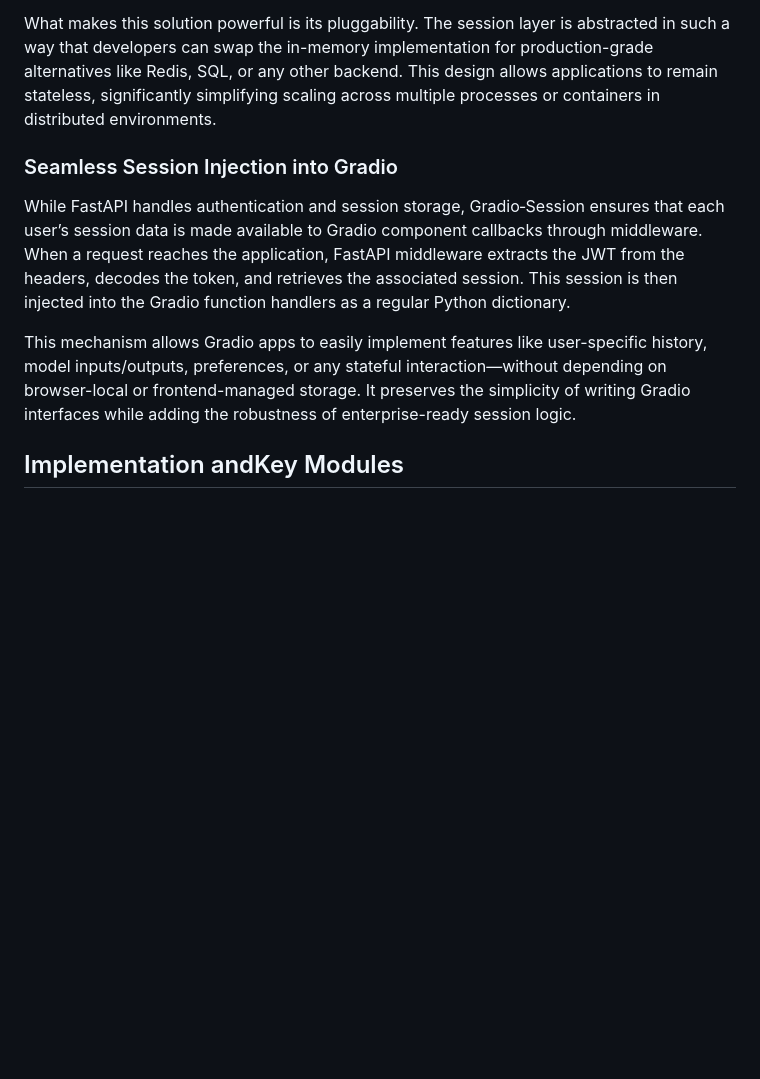
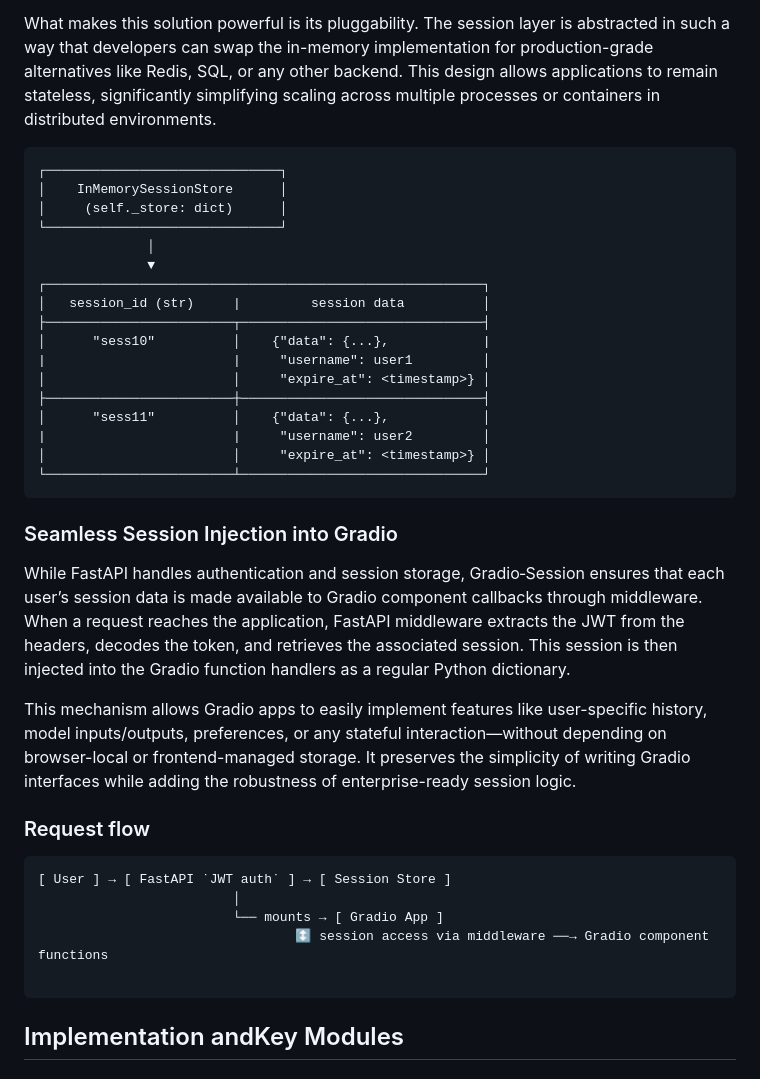
Before and after one commit to magsoftware/gradio-session, a Markdown page: docs/gradio-session.md, the part around one of its changes. GitHub-like rendering; blank space fills up the shorter version.

````diff
--- a/docs/gradio-session.md
+++ b/docs/gradio-session.md
@@ -26,10 +76,40 @@ Gradio‑Session moves beyond the constraints of gr.State by managing user sessi
 
 What makes this solution powerful is its pluggability. The session layer is abstracted in such a way that developers can swap the in-memory implementation for production-grade alternatives like Redis, SQL, or any other backend. This design allows applications to remain stateless, significantly simplifying scaling across multiple processes or containers in distributed environments.
 
+```
+┌──────────────────────────────┐
+│    InMemorySessionStore      │
+│     (self._store: dict)      │
+└──────────────────────────────┘
+              │
+              ▼
+┌────────────────────────────────────────────────────────┐
+│   session_id (str)     |         session data          │
+├────────────────────────┬───────────────────────────────┤
+│      "sess10"          │    {"data": {...},            |
+|                        |     "username": user1         │
+│                        │     "expire_at": <timestamp>} │
+├────────────────────────┼───────────────────────────────┤
+│      "sess11"          │    {"data": {...},            │
+|                        |     "username": user2         │
+│                        │     "expire_at": <timestamp>} │
+└────────────────────────┴───────────────────────────────┘
+```
+
 ### Seamless Session Injection into Gradio
 While FastAPI handles authentication and session storage, Gradio‑Session ensures that each user’s session data is made available to Gradio component callbacks through middleware. When a request reaches the application, FastAPI middleware extracts the JWT from the headers, decodes the token, and retrieves the associated session. This session is then injected into the Gradio function handlers as a regular Python dictionary.
 
 This mechanism allows Gradio apps to easily implement features like user-specific history, model inputs/outputs, preferences, or any stateful interaction—without depending on browser-local or frontend-managed storage. It preserves the simplicity of writing Gradio interfaces while adding the robustness of enterprise-ready session logic.
+
+### Request flow
+
+```
+[ User ] → [ FastAPI ˙JWT auth˙ ] → [ Session Store ]
+                         │
+                         └── mounts → [ Gradio App ]
+                                 ↕️ session access via middleware ──→ Gradio component functions
+
+```
 
 ## Implementation andKey Modules
 
````
Also changed, not shown: other parts of docs/gradio-session.md (+50 -0 lines).
